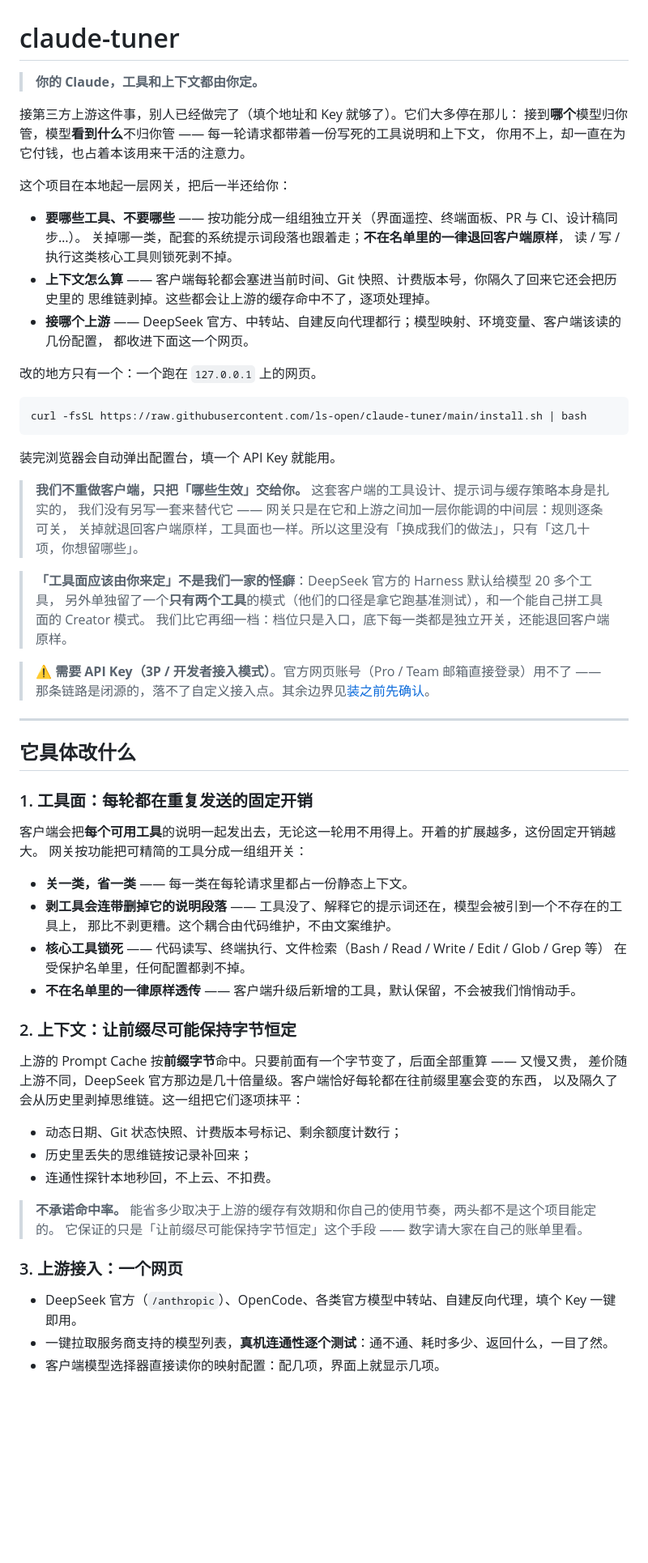
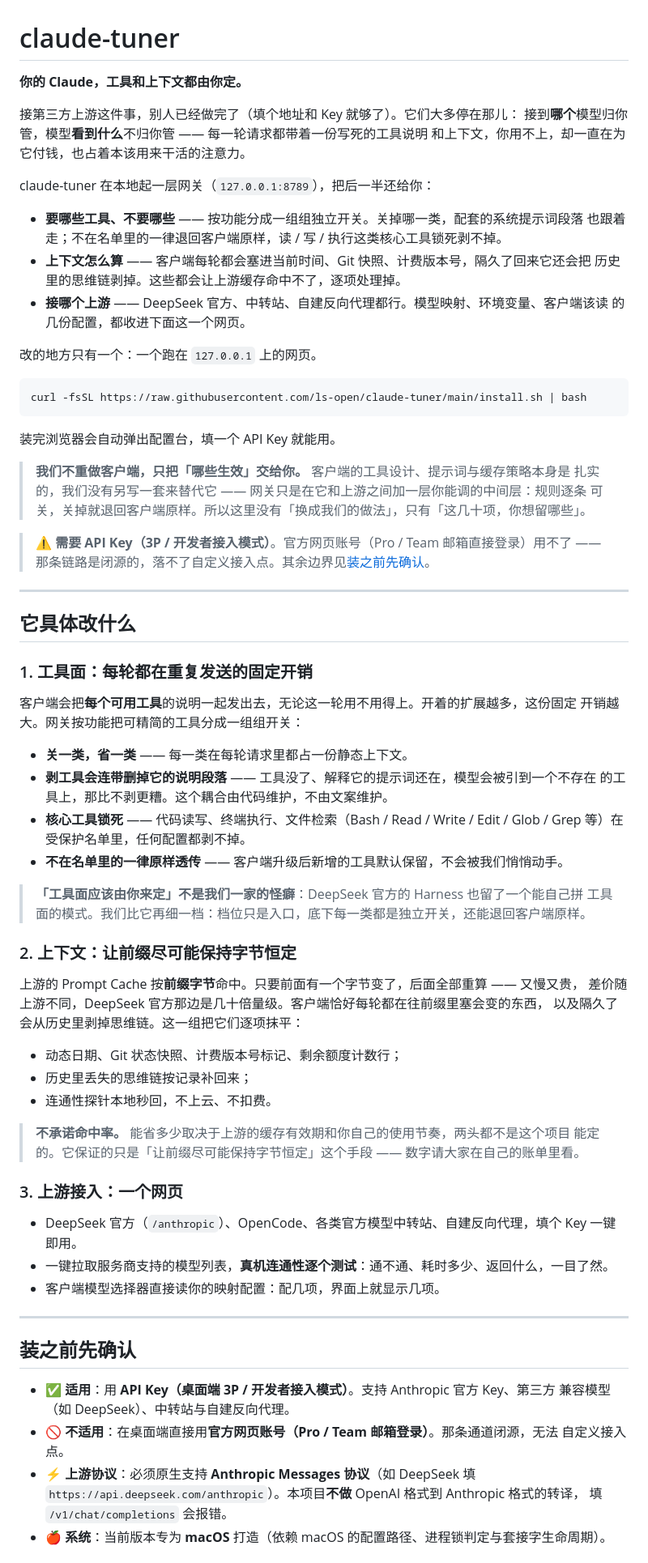
Before and after one commit to ls-open/claude-tuner, a Markdown page: README.md, the part around one of its changes. Shown at 81% size. Drawn GitHub-style; blank space fills up the shorter version.

Commit message:
docs(readme): 重写 claude-tuner/README —— 门面更短、更快看懂
顶部改成「一句话 + 三个收益 + 安装命令」，适用/不适用前移到安装之前，删掉重复的痛点
小标题，FAQ 收紧。结构对齐常见开源项目的 README。

```diff
--- a/README.md
+++ b/README.md
@@ -1,20 +1,19 @@
 # claude-tuner
 
-> **你的 Claude，工具和上下文都由你定。**
+**你的 Claude，工具和上下文都由你定。**
 
 接第三方上游这件事，别人已经做完了（填个地址和 Key 就够了）。它们大多停在那儿：
-接到**哪个**模型归你管，模型**看到什么**不归你管 —— 每一轮请求都带着一份写死的工具说明和上下文，
-你用不上，却一直在为它付钱，也占着本该用来干活的注意力。
+接到**哪个**模型归你管，模型**看到什么**不归你管 —— 每一轮请求都带着一份写死的工具说明
+和上下文，你用不上，却一直在为它付钱，也占着本该用来干活的注意力。
 
-这个项目在本地起一层网关，把后一半还给你：
+claude-tuner 在本地起一层网关（`127.0.0.1:8789`），把后一半还给你：
 
-- **要哪些工具、不要哪些** —— 按功能分成一组组独立开关（界面遥控、终端面板、PR 与 CI、设计稿同步…）。
-  关掉哪一类，配套的系统提示词段落也跟着走；**不在名单里的一律退回客户端原样**，
-  读 / 写 / 执行这类核心工具则锁死剥不掉。
-- **上下文怎么算** —— 客户端每轮都会塞进当前时间、Git 快照、计费版本号，你隔久了回来它还会把历史里的
-  思维链剥掉。这些都会让上游的缓存命中不了，逐项处理掉。
-- **接哪个上游** —— DeepSeek 官方、中转站、自建反向代理都行；模型映射、环境变量、客户端该读的几份配置，
-  都收进下面这一个网页。
+- **要哪些工具、不要哪些** —— 按功能分成一组组独立开关。关掉哪一类，配套的系统提示词段落
+  也跟着走；不在名单里的一律退回客户端原样，读 / 写 / 执行这类核心工具锁死剥不掉。
+- **上下文怎么算** —— 客户端每轮都会塞进当前时间、Git 快照、计费版本号，隔久了回来它还会把
+  历史里的思维链剥掉。这些都会让上游缓存命中不了，逐项处理掉。
+- **接哪个上游** —— DeepSeek 官方、中转站、自建反向代理都行。模型映射、环境变量、客户端该读
+  的几份配置，都收进下面这一个网页。
 
 改的地方只有一个：一个跑在 `127.0.0.1` 上的网页。
 
@@ -24,13 +23,9 @@ curl -fsSL https://raw.githubusercontent.com/ls-open/claude-tuner/main/install.s
 
 装完浏览器会自动弹出配置台，填一个 API Key 就能用。
 
-> **我们不重做客户端，只把「哪些生效」交给你。** 这套客户端的工具设计、提示词与缓存策略本身是扎实的，
-> 我们没有另写一套来替代它 —— 网关只是在它和上游之间加一层你能调的中间层：规则逐条可关，
-> 关掉就退回客户端原样，工具面也一样。所以这里没有「换成我们的做法」，只有「这几十项，你想留哪些」。
-
-> **「工具面应该由你来定」不是我们一家的怪癖**：DeepSeek 官方的 Harness 默认给模型 20 多个工具，
-> 另外单独留了一个**只有两个工具**的模式（他们的口径是拿它跑基准测试），和一个能自己拼工具面的 Creator 模式。
-> 我们比它再细一档：档位只是入口，底下每一类都是独立开关，还能退回客户端原样。
+> **我们不重做客户端，只把「哪些生效」交给你。** 客户端的工具设计、提示词与缓存策略本身是
+> 扎实的，我们没有另写一套来替代它 —— 网关只是在它和上游之间加一层你能调的中间层：规则逐条
+> 可关，关掉就退回客户端原样。所以这里没有「换成我们的做法」，只有「这几十项，你想留哪些」。
 
 > ⚠️ **需要 API Key（3P / 开发者接入模式）**。官方网页账号（Pro / Team 邮箱直接登录）用不了 ——
 > 那条链路是闭源的，落不了自定义接入点。其余边界见[装之前先确认](#装之前先确认)。
@@ -41,15 +36,18 @@ curl -fsSL https://raw.githubusercontent.com/ls-open/claude-tuner/main/install.s
 
 ### 1. 工具面：每轮都在重复发送的固定开销
 
-客户端会把**每个可用工具**的说明一起发出去，无论这一轮用不用得上。开着的扩展越多，这份固定开销越大。
-网关按功能把可精简的工具分成一组组开关：
+客户端会把**每个可用工具**的说明一起发出去，无论这一轮用不用得上。开着的扩展越多，这份固定
+开销越大。网关按功能把可精简的工具分成一组组开关：
 
 - **关一类，省一类** —— 每一类在每轮请求里都占一份静态上下文。
-- **剥工具会连带删掉它的说明段落** —— 工具没了、解释它的提示词还在，模型会被引到一个不存在的工具上，
-  那比不剥更糟。这个耦合由代码维护，不由文案维护。
-- **核心工具锁死** —— 代码读写、终端执行、文件检索（Bash / Read / Write / Edit / Glob / Grep 等）
-  在受保护名单里，任何配置都剥不掉。
-- **不在名单里的一律原样透传** —— 客户端升级后新增的工具，默认保留，不会被我们悄悄动手。
+- **剥工具会连带删掉它的说明段落** —— 工具没了、解释它的提示词还在，模型会被引到一个不存在
+  的工具上，那比不剥更糟。这个耦合由代码维护，不由文案维护。
+- **核心工具锁死** —— 代码读写、终端执行、文件检索（Bash / Read / Write / Edit / Glob / Grep
+  等）在受保护名单里，任何配置都剥不掉。
+- **不在名单里的一律原样透传** —— 客户端升级后新增的工具默认保留，不会被我们悄悄动手。
+
+> **「工具面应该由你来定」不是我们一家的怪癖**：DeepSeek 官方的 Harness 也留了一个能自己拼
+> 工具面的模式。我们比它再细一档：档位只是入口，底下每一类都是独立开关，还能退回客户端原样。
 
 ### 2. 上下文：让前缀尽可能保持字节恒定
 
@@ -61,11 +59,25 @@ curl -fsSL https://raw.githubusercontent.com/ls-open/claude-tuner/main/install.s
 - 历史里丢失的思维链按记录补回来；
 - 连通性探针本地秒回，不上云、不扣费。
 
-> **不承诺命中率。** 能省多少取决于上游的缓存有效期和你自己的使用节奏，两头都不是这个项目能定的。
-> 它保证的只是「让前缀尽可能保持字节恒定」这个手段 —— 数字请大家在自己的账单里看。
+> **不承诺命中率。** 能省多少取决于上游的缓存有效期和你自己的使用节奏，两头都不是这个项目
+> 能定的。它保证的只是「让前缀尽可能保持字节恒定」这个手段 —— 数字请大家在自己的账单里看。
 
 ### 3. 上游接入：一个网页
 
 - DeepSeek 官方（`/anthropic`）、OpenCode、各类官方模型中转站、自建反向代理，填个 Key 一键即用。
 - 一键拉取服务商支持的模型列表，**真机连通性逐个测试**：通不通、耗时多少、返回什么，一目了然。
 - 客户端模型选择器直接读你的映射配置：配几项，界面上就显示几项。
+
+---
+
+## 装之前先确认
+
+- **✅ 适用**：用 **API Key（桌面端 3P / 开发者接入模式）**。支持 Anthropic 官方 Key、第三方
+  兼容模型（如 DeepSeek）、中转站与自建反向代理。
+- **🚫 不适用**：在桌面端直接用**官方网页账号（Pro / Team 邮箱登录）**。那条通道闭源，无法
+  自定义接入点。
+- **⚡️ 上游协议**：必须原生支持 **Anthropic Messages 协议**（如 DeepSeek 填
+  `https://api.deepseek.com/anthropic`）。本项目**不做** OpenAI 格式到 Anthropic 格式的转译，
+  填 `/v1/chat/completions` 会报错。
+- **🍎 系统**：当前版本专为 **macOS** 打造（依赖 macOS 的配置路径、进程锁判定与套接字生命周期）。
+
```
Also changed, not shown: other parts of README.md (+40 -62 lines).
